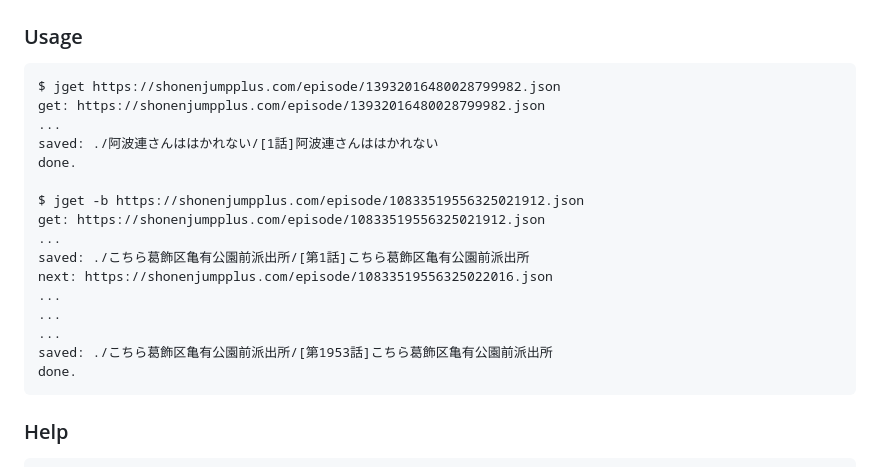
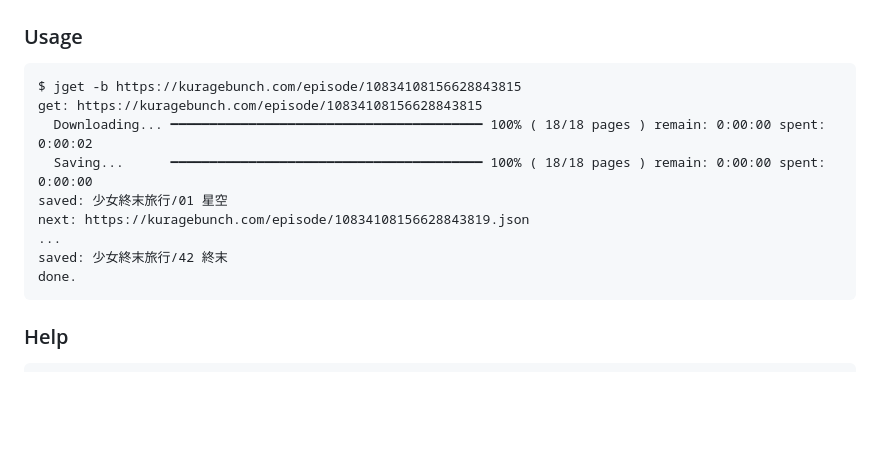
Before and after one commit to eggplants/getjump, a Markdown page: README.md, the part around the change. Drawn GitHub-style; blank space fills up the shorter version.

````diff
--- a/README.md
+++ b/README.md
@@ -78,21 +78,14 @@ pip install getjump
 ### Usage
 
 ```shellsession
-$ jget https://shonenjumpplus.com/episode/13932016480028799982.json
-get: https://shonenjumpplus.com/episode/13932016480028799982.json
+$ jget -b https://kuragebunch.com/episode/10834108156628843815
+get: https://kuragebunch.com/episode/10834108156628843815
+  Downloading... ━━━━━━━━━━━━━━━━━━━━━━━━━━━━━━━━━━━━━━━━ 100% ( 18/18 pages ) remain: 0:00:00 spent: 0:00:02
+  Saving...      ━━━━━━━━━━━━━━━━━━━━━━━━━━━━━━━━━━━━━━━━ 100% ( 18/18 pages ) remain: 0:00:00 spent: 0:00:00
+saved: 少女終末旅行/01 星空
+next: https://kuragebunch.com/episode/10834108156628843819.json
 ...
-saved: ./阿波連さんははかれない/[1話]阿波連さんははかれない
-done.
-
-$ jget -b https://shonenjumpplus.com/episode/10833519556325021912.json
-get: https://shonenjumpplus.com/episode/10833519556325021912.json
-...
-saved: ./こちら葛飾区亀有公園前派出所/[第1話]こちら葛飾区亀有公園前派出所
-next: https://shonenjumpplus.com/episode/10833519556325022016.json
-...
-...
-...
-saved: ./こちら葛飾区亀有公園前派出所/[第1953話]こちら葛飾区亀有公園前派出所
+saved: 少女終末旅行/42 終末
 done.
 ```
 
````
